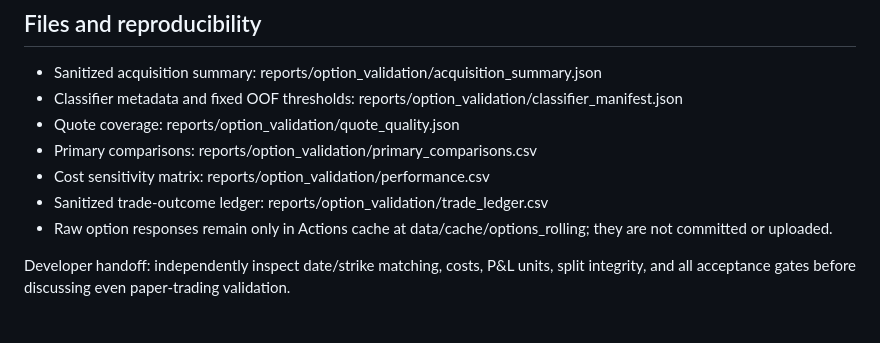
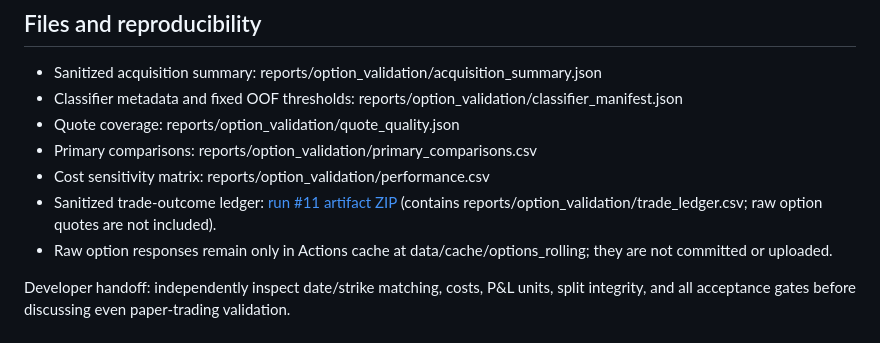
Before and after one commit to vishnuvcr/Naked-Options-v2, a Markdown page: research/option-validation/RESULTS.md, the part around the change. Rendered like a GitHub page.

Commit message:
docs: link sanitized trade ledger to verified Actions artifact

```diff
--- a/research/option-validation/RESULTS.md
+++ b/research/option-validation/RESULTS.md
@@ -50,7 +50,7 @@ Primary costs are ₹10/order and 50 bps adverse slippage per premium side. The
 - Quote coverage: reports/option_validation/quote_quality.json
 - Primary comparisons: reports/option_validation/primary_comparisons.csv
 - Cost sensitivity matrix: reports/option_validation/performance.csv
-- Sanitized trade-outcome ledger: reports/option_validation/trade_ledger.csv
+- Sanitized trade-outcome ledger: [run #11 artifact ZIP](https://github.com/vishnuvcr/Naked-Options-v2/actions/runs/38548437384) (contains reports/option_validation/trade_ledger.csv; raw option quotes are not included).
 - Raw option responses remain only in Actions cache at data/cache/options_rolling; they are not committed or uploaded.
 
 Developer handoff: independently inspect date/strike matching, costs, P&L units, split integrity, and all acceptance gates before discussing even paper-trading validation.
```
